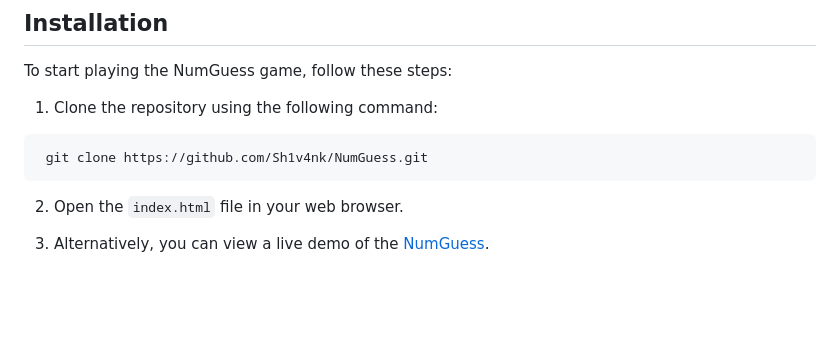
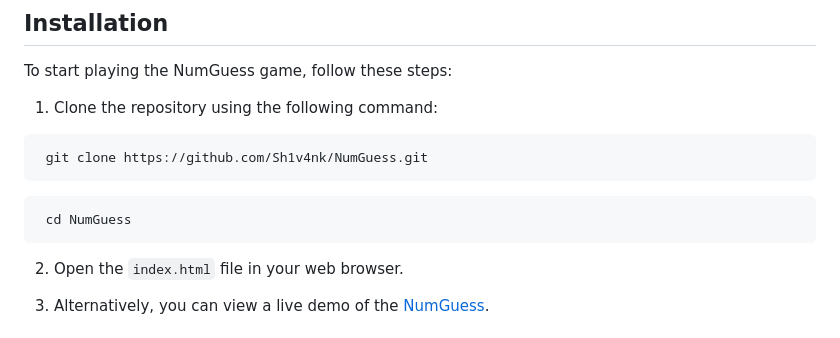
Before and after one commit to Sh1v4nk/NumGuess, a Markdown page: README.md, the part around the change. Rendered like a GitHub page; blank space fills up the shorter version.

````diff
--- a/README.md
+++ b/README.md
@@ -37,6 +37,9 @@ To start playing the NumGuess game, follow these steps:
 
 ```bash
  git clone https://github.com/Sh1v4nk/NumGuess.git
+```
+```
+ cd NumGuess
 ```
 2. Open the `index.html` file in your web browser.
 
````
